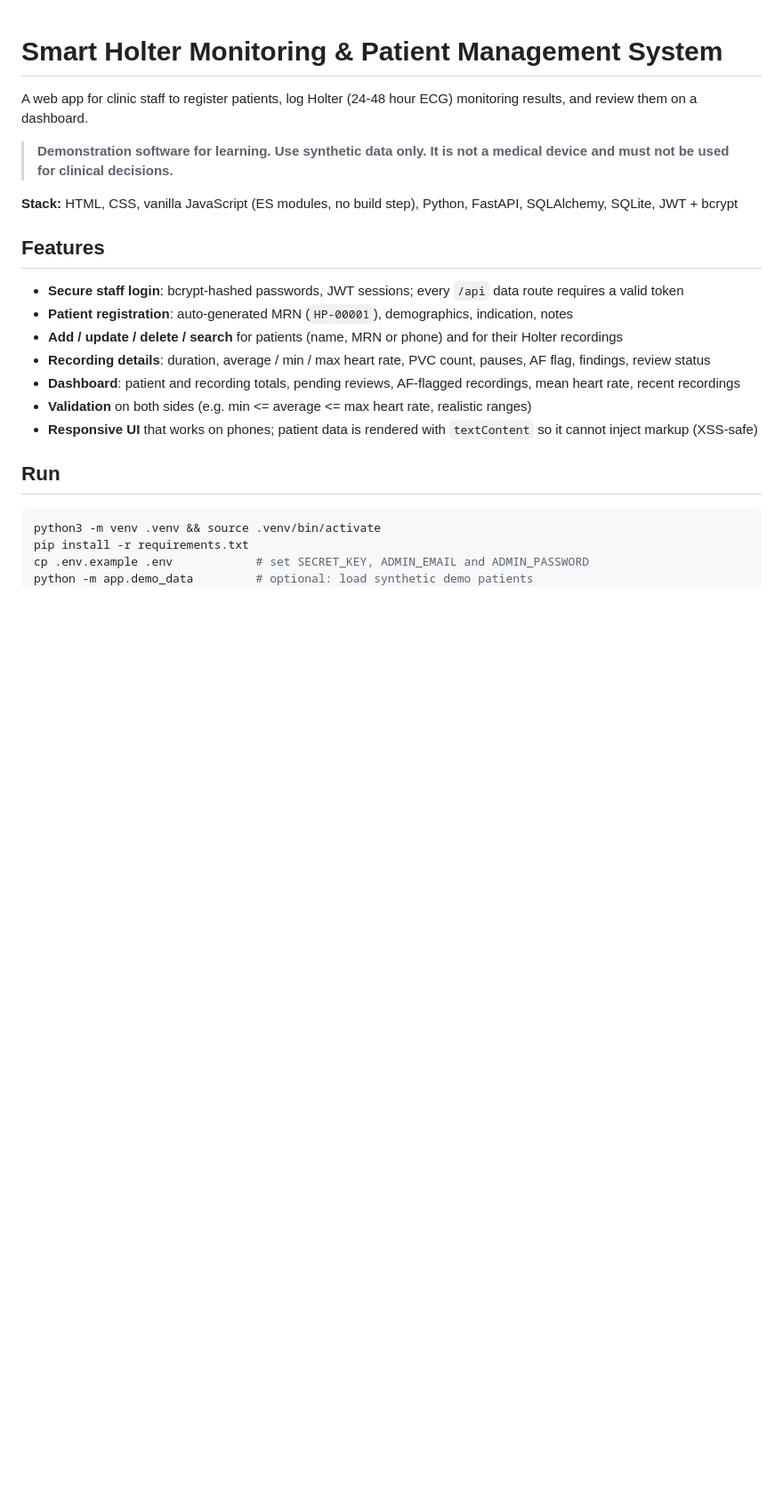
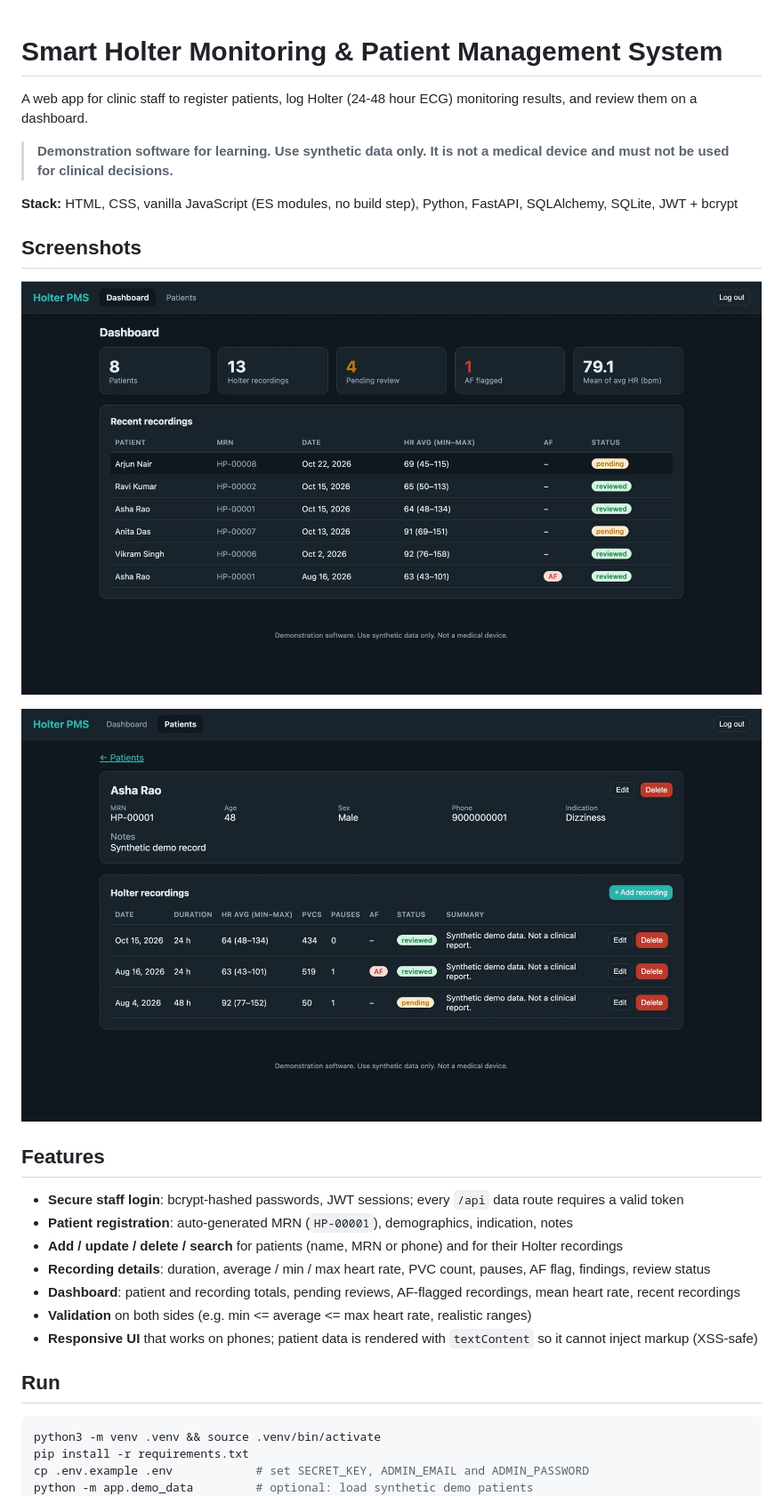
Before and after one commit to Nandha6124/holter-patient-management, a Markdown page: README.md, the part around the change. Shown at 89% size. Drawn GitHub-style; pictures changed too: docs/screenshot-dashboard.png (added), docs/screenshot-patient.png (added); blank space fills up the shorter version.

Commit message:
Add screenshots to README
Co-Authored-By: Claude Sonnet 5.5 <noreply@anthropic.com>

```diff
--- a/README.md
+++ b/README.md
@@ -5,6 +5,11 @@ A web app for clinic staff to register patients, log Holter (24-48 hour ECG) mon
 > **Demonstration software for learning. Use synthetic data only. It is not a medical device and must not be used for clinical decisions.**
 
 **Stack:** HTML, CSS, vanilla JavaScript (ES modules, no build step), Python, FastAPI, SQLAlchemy, SQLite, JWT + bcrypt
+
+## Screenshots
+![Dashboard](docs/screenshot-dashboard.png)
+
+![Patient page with Holter recordings](docs/screenshot-patient.png)
 
 ## Features
 - **Secure staff login**: bcrypt-hashed passwords, JWT sessions; every `/api` data route requires a valid token
```
Also changed, not shown: 1 other file.
